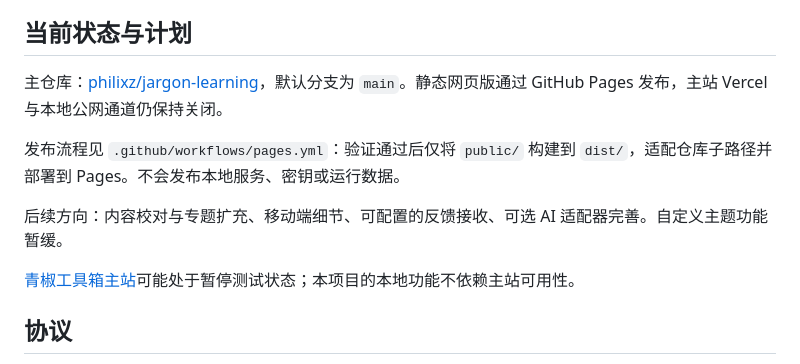
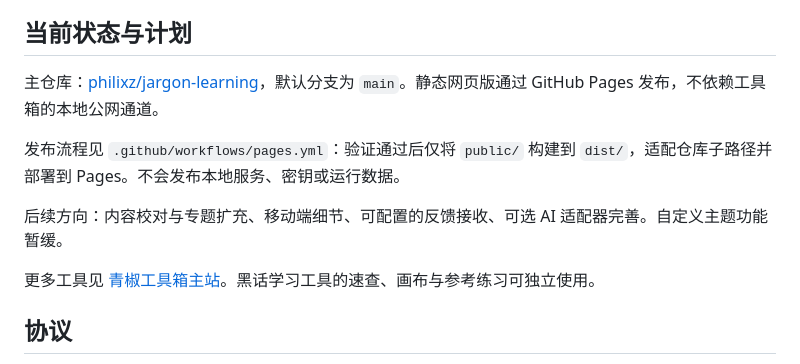
Before and after one commit to philixz/jargon-learning, a Markdown page: README.md, the part around the change. Drawn GitHub-style.

```diff
--- a/README.md
+++ b/README.md
@@ -101,13 +101,13 @@ python tests/check_project.py
 
 ## 当前状态与计划
 
-主仓库：[philixz/jargon-learning](https://github.com/philixz/jargon-learning)，默认分支为 `main`。静态网页版通过 GitHub Pages 发布，主站 Vercel 与本地公网通道仍保持关闭。
+主仓库：[philixz/jargon-learning](https://github.com/philixz/jargon-learning)，默认分支为 `main`。静态网页版通过 GitHub Pages 发布，不依赖工具箱的本地公网通道。
 
 发布流程见 `.github/workflows/pages.yml`：验证通过后仅将 `public/` 构建到 `dist/`，适配仓库子路径并部署到 Pages。不会发布本地服务、密钥或运行数据。
 
 后续方向：内容校对与专题扩充、移动端细节、可配置的反馈接收、可选 AI 适配器完善。自定义主题功能暂缓。
 
-[青椒工具箱主站](https://walaoxia-ai-toolbox.vercel.app/)可能处于暂停测试状态；本项目的本地功能不依赖主站可用性。
+更多工具见 [青椒工具箱主站](https://qingjiao-toolbox-v2.vercel.app/)。黑话学习工具的速查、画布与参考练习可独立使用。
 
 ## 协议
 
```
